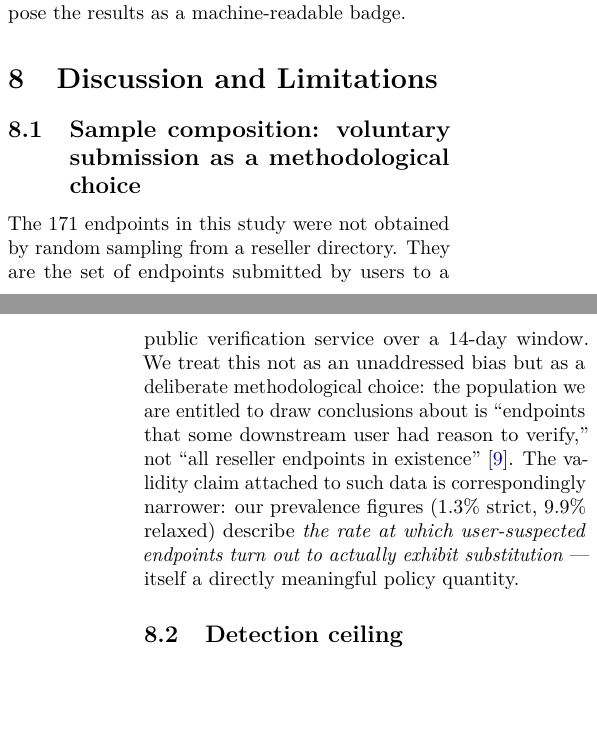
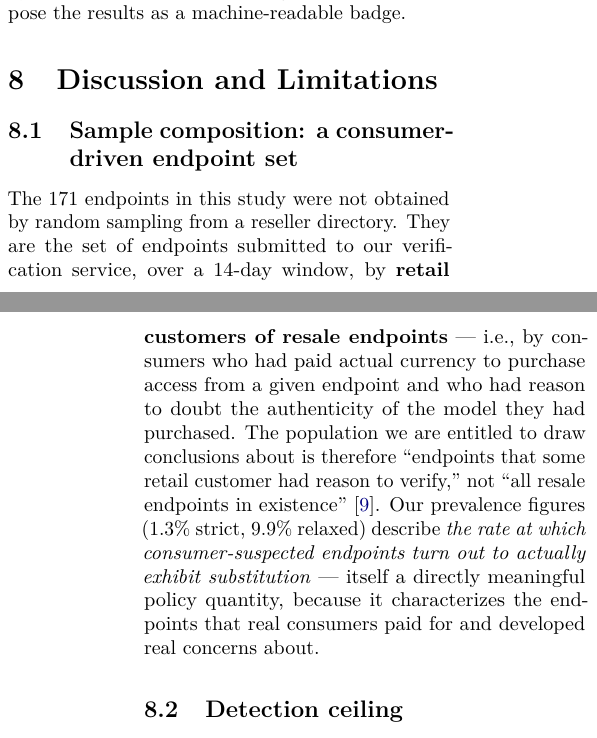
Before and after one commit to Bazaarlinkorg/LLMprobe-engine, a LaTeX paper (paper/arxiv-en/main.tex): two parts of the columns of pages 8 and 9 of 11, joined at a grey line, cut so that both start at the same text, the shorter picture padded with empty space. Compiled offline with pdfLaTeX.

Commit message:
paper: 樣本組成段落改寫為「消費者驅動」framing；中文 CJK 字體 Scale=0.9
- §8.1 樣本組成：「自願提交」→「消費者驅動的端點集合」
  明確表述提交者為「中轉端點之零售客戶（已付費購買且對模型真實性產生疑慮之消費者）」
  從「方法論限制」重構為「方法論優勢」框架
- 中文版 CJK 字體加入 Scale=0.9，與拉丁字母視覺平衡

Co-Authored-By: Claude Sonnet 4.6 <noreply@anthropic.com>

```diff
--- a/paper/arxiv-en/main.tex
+++ b/paper/arxiv-en/main.tex
@@ -754,18 +754,19 @@ expose the results as a machine-readable badge.
 % =====================================================================
 \section{Discussion and Limitations}\label{sec:discussion}
 
-\subsection{Sample composition: voluntary submission as a methodological choice}\label{sec:sample}
+\subsection{Sample composition: a consumer-driven endpoint set}\label{sec:sample}
 The 171 endpoints in this study were not obtained by random sampling from a
-reseller directory. They are the set of endpoints submitted by users to a
-public verification service over a 14-day window. We treat this not as an
-unaddressed bias but as a deliberate methodological choice: the population we
-are entitled to draw conclusions about is ``endpoints that some downstream
-user had reason to verify,'' not ``all reseller endpoints in
-existence''~\cite{paxson2004sound}. The validity claim attached to such data
-is correspondingly narrower: our prevalence figures (1.3\% strict, 9.9\%
-relaxed) describe \emph{the rate at which user-suspected endpoints turn out
-to actually exhibit substitution} --- itself a directly meaningful policy
-quantity.
+reseller directory. They are the set of endpoints submitted to our verification
+service, over a 14-day window, by \textbf{retail customers of resale endpoints}
+--- i.e., by consumers who had paid actual currency to purchase access from a
+given endpoint and who had reason to doubt the authenticity of the model they
+had purchased. The population we are entitled to draw conclusions about is
+therefore ``endpoints that some retail customer had reason to verify,'' not
+``all resale endpoints in existence''~\cite{paxson2004sound}. Our prevalence
+figures (1.3\% strict, 9.9\% relaxed) describe \emph{the rate at which
+consumer-suspected endpoints turn out to actually exhibit substitution} ---
+itself a directly meaningful policy quantity, because it characterizes the
+endpoints that real consumers paid for and developed real concerns about.
 
 \subsection{Detection ceiling}\label{sec:ceiling}
 Layer~\textcircled{4} exhibits a 17\% false-negative rate (1/6) under
```
Also changed, not shown: paper/arxiv-zh/main.tex (+5 -5 lines), paper/arxiv-en/main.pdf, paper/arxiv-zh/main.pdf.
